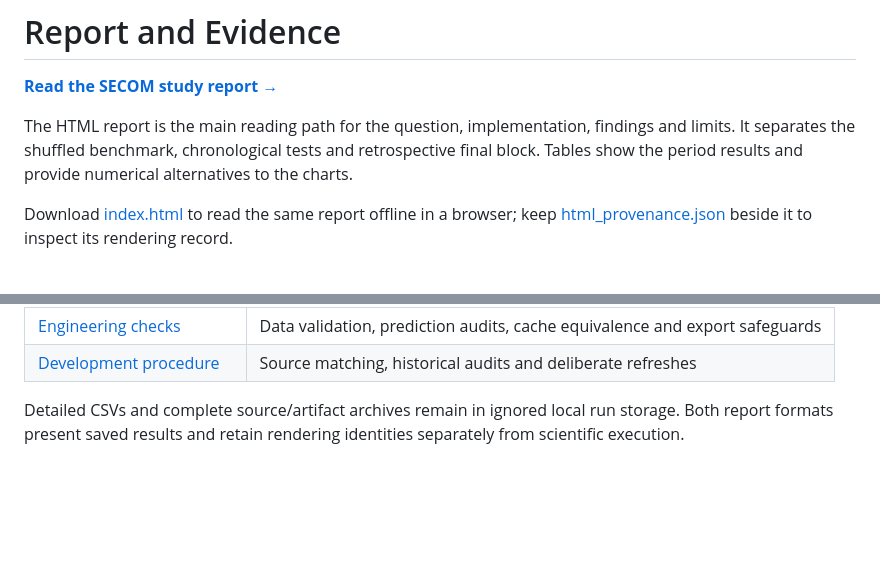
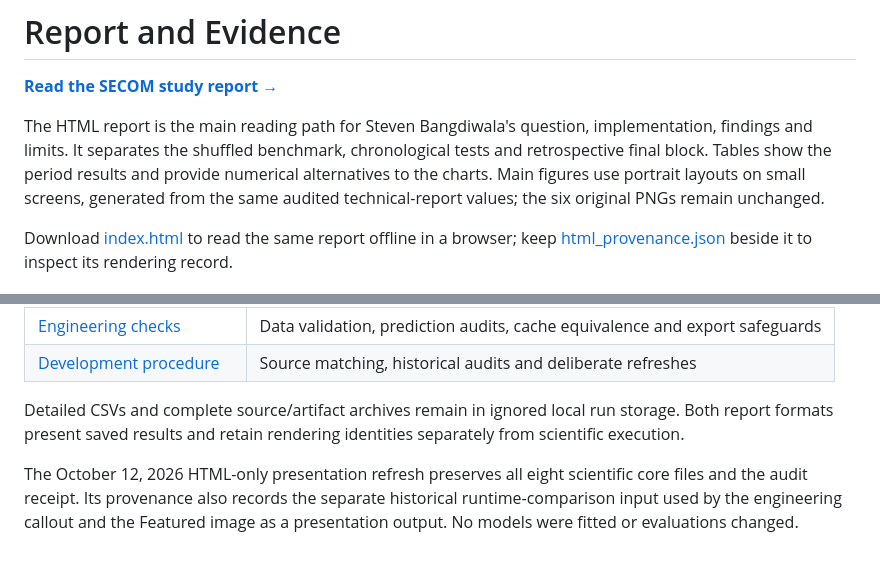
Before and after one commit to stevennitesh/secom-yield-monitoring, a Markdown page: docs/results/README.md, 2 parts joined by grey strips. GitHub-like rendering; blank space fills up the shorter version.

```diff
--- a/docs/results/README.md
+++ b/docs/results/README.md
@@ -2,7 +2,7 @@
 
 **[Read the SECOM study report →](https://stevennitesh.github.io/secom-yield-monitoring/)**
 
-The HTML report is the main reading path for the question, implementation, findings and limits. It separates the shuffled benchmark, chronological tests and retrospective final block. Tables show the period results and provide numerical alternatives to the charts.
+The HTML report is the main reading path for Steven Bangdiwala's question, implementation, findings and limits. It separates the shuffled benchmark, chronological tests and retrospective final block. Tables show the period results and provide numerical alternatives to the charts. Main figures use portrait layouts on small screens, generated from the same audited technical-report values; the six original PNGs remain unchanged.
 
 Download [index.html](index.html) to read the same report offline in a browser; keep [html_provenance.json](html_provenance.json) beside it to inspect its rendering record.
 
@@ -18,3 +18,5 @@ Download [index.html](index.html) to read the same report offline in a browser;
 | [Development procedure](../development.md#documentation-changes-and-historical-provenance) | Source matching, historical audits and deliberate refreshes |
 
 Detailed CSVs and complete source/artifact archives remain in ignored local run storage. Both report formats present saved results and retain rendering identities separately from scientific execution.
+
+The October 12, 2026 HTML-only presentation refresh preserves all eight scientific core files and the audit receipt. Its provenance also records the separate historical runtime-comparison input used by the engineering callout and the Featured image as a presentation output. No models were fitted or evaluations changed.
```
Also changed, not shown: README.md (+9 -3 lines), docs/development.md (+3 -3 lines), docs/images/featured.jpg (added), docs/results/images/featured.jpg (added), 6 other files.
